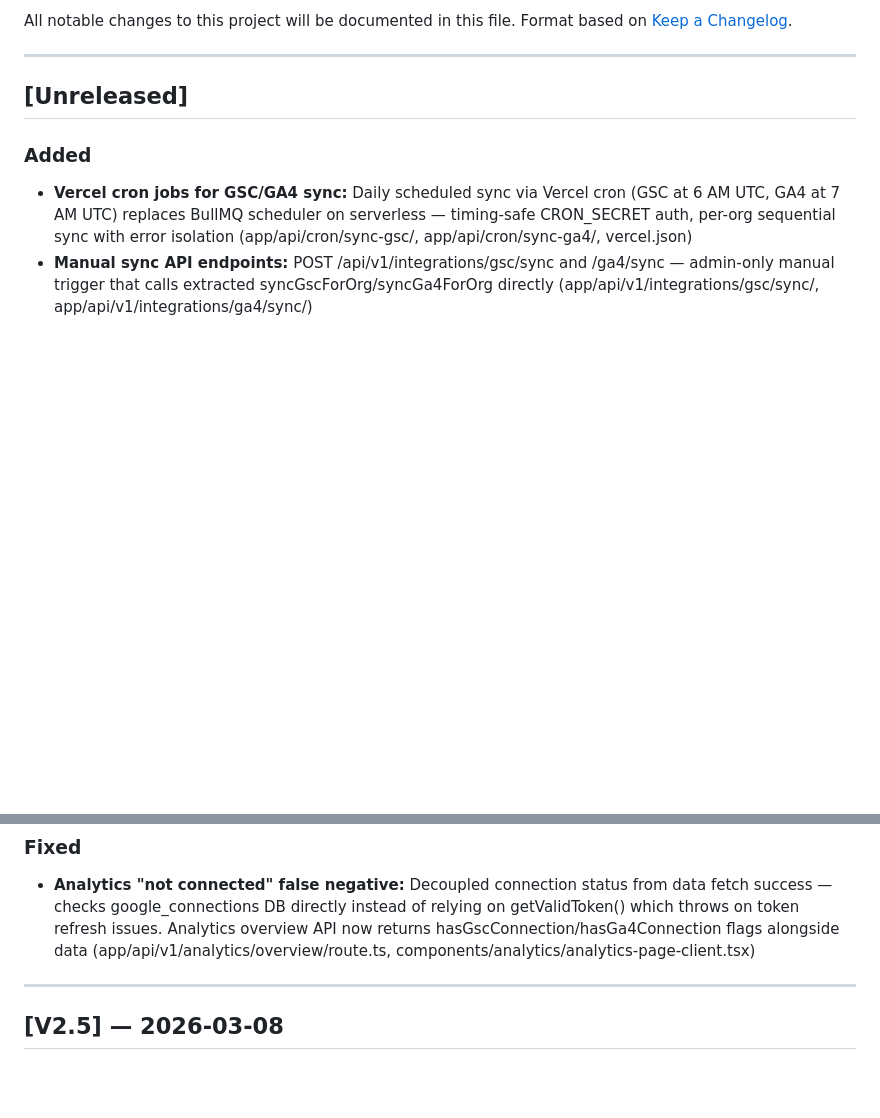
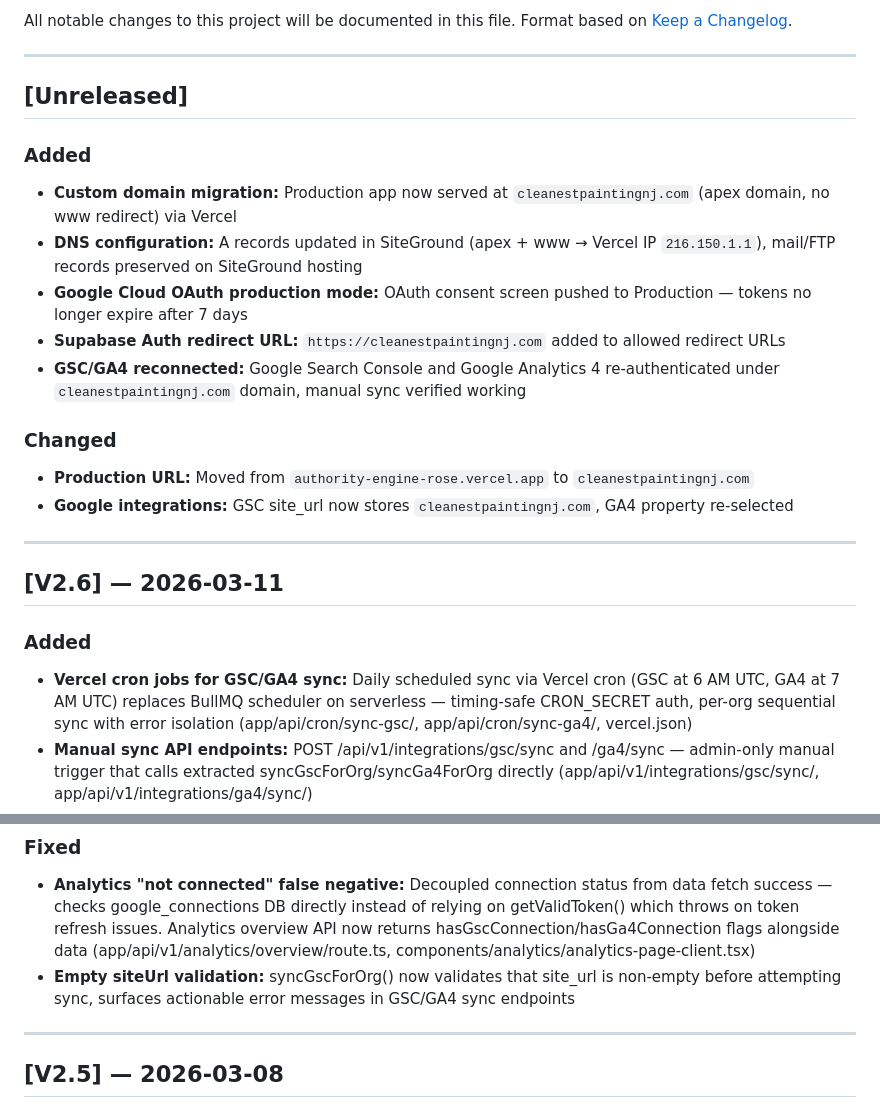
Before and after one commit to chuck146/authority-engine, a Markdown page: docs/changelog.md, 2 parts joined by grey strips. Drawn GitHub-style; blank space fills up the shorter version.

Commit message:
docs: add custom domain migration to changelog and project status
Co-Authored-By: Claude Opus 4.6 <noreply@anthropic.com>

```diff
--- a/docs/changelog.md
+++ b/docs/changelog.md
@@ -6,6 +6,23 @@ Format based on [Keep a Changelog](https://keepachangelog.com/en/1.1.0/).
 ---
 
 ## [Unreleased]
+
+### Added
+
+- **Custom domain migration:** Production app now served at `cleanestpaintingnj.com` (apex domain, no www redirect) via Vercel
+- **DNS configuration:** A records updated in SiteGround (apex + www → Vercel IP `216.150.1.1`), mail/FTP records preserved on SiteGround hosting
+- **Google Cloud OAuth production mode:** OAuth consent screen pushed to Production — tokens no longer expire after 7 days
+- **Supabase Auth redirect URL:** `https://cleanestpaintingnj.com` added to allowed redirect URLs
+- **GSC/GA4 reconnected:** Google Search Console and Google Analytics 4 re-authenticated under `cleanestpaintingnj.com` domain, manual sync verified working
+
+### Changed
+
+- **Production URL:** Moved from `authority-engine-rose.vercel.app` to `cleanestpaintingnj.com`
+- **Google integrations:** GSC site_url now stores `cleanestpaintingnj.com`, GA4 property re-selected
+
+---
+
+## [V2.6] — 2026-03-11
 
 ### Added
 
@@ -22,6 +39,7 @@ Format based on [Keep a Changelog](https://keepachangelog.com/en/1.1.0/).
 ### Fixed
 
 - **Analytics "not connected" false negative:** Decoupled connection status from data fetch success — checks google_connections DB directly instead of relying on getValidToken() which throws on token refresh issues. Analytics overview API now returns hasGscConnection/hasGa4Connection flags alongside data (app/api/v1/analytics/overview/route.ts, components/analytics/analytics-page-client.tsx)
+- **Empty siteUrl validation:** syncGscForOrg() now validates that site_url is non-empty before attempting sync, surfaces actionable error messages in GSC/GA4 sync endpoints
 
 ---
 
```
Also changed, not shown: docs/project_status.md (+12 -1 lines).
